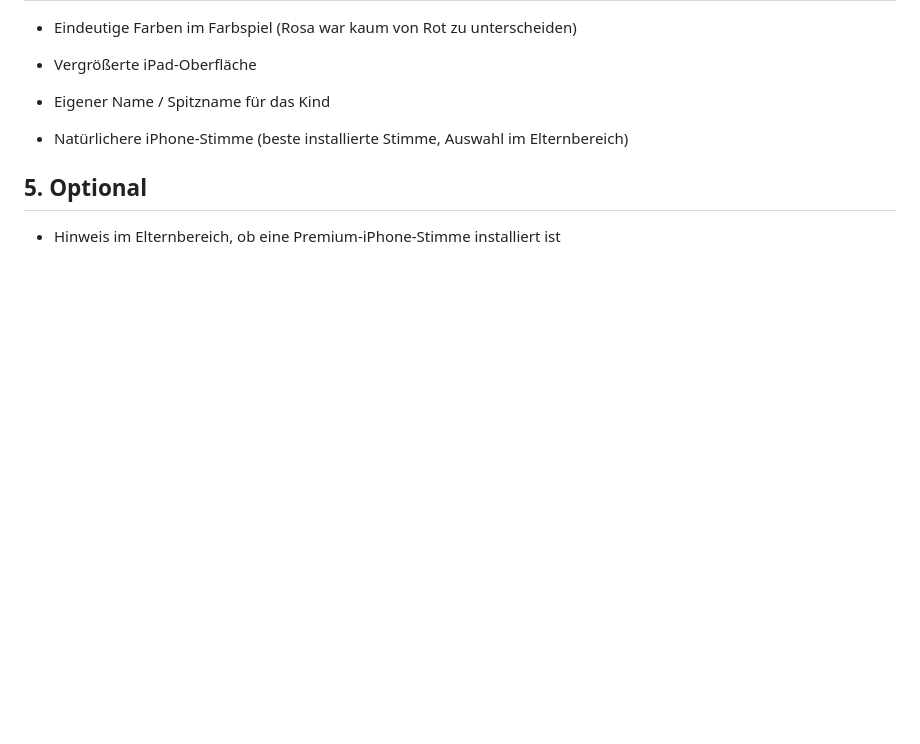
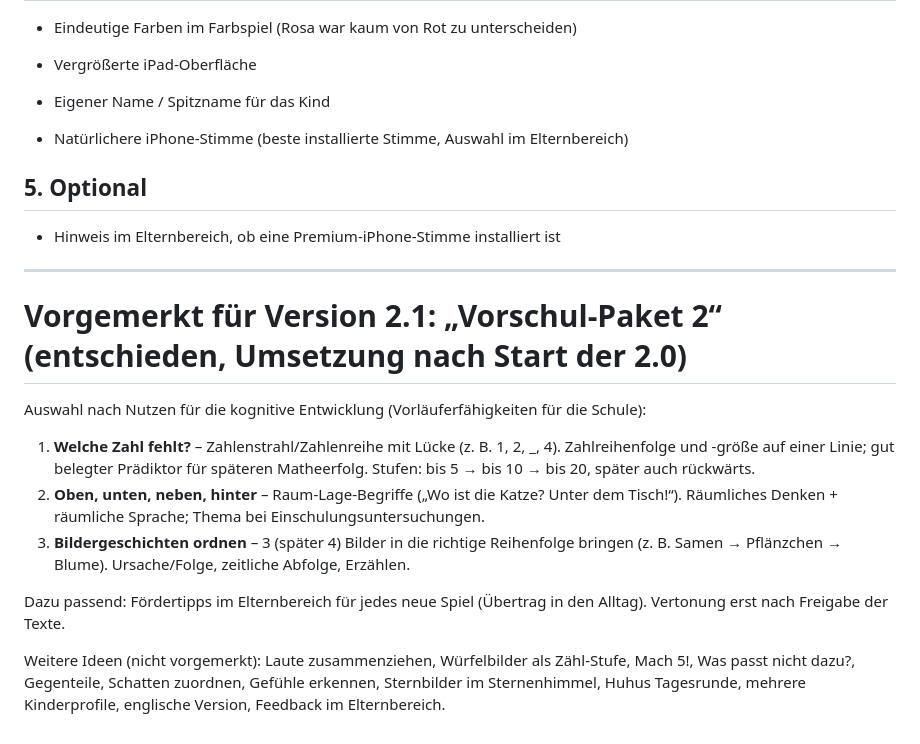
Before and after one commit to nggpfnnzhh-debug/Claude, a Markdown page: docs/NAECHSTES_UPDATE.md, the part around the change. GitHub-like rendering; blank space fills up the shorter version.

Commit message:
Ideen für Version 2.1 vorgemerkt [skip ci]

```diff
--- a/docs/NAECHSTES_UPDATE.md
+++ b/docs/NAECHSTES_UPDATE.md
@@ -68,3 +68,24 @@ Kostenlos, ohne Kaufangebote, ohne Datenübertragung.
 ## 5. Optional
 
 - Hinweis im Elternbereich, ob eine Premium-iPhone-Stimme installiert ist
+
+---
+
+# Vorgemerkt für Version 2.1: „Vorschul-Paket 2“ (entschieden, Umsetzung nach Start der 2.0)
+
+Auswahl nach Nutzen für die kognitive Entwicklung (Vorläuferfähigkeiten für die Schule):
+
+1. **Welche Zahl fehlt?** – Zahlenstrahl/Zahlenreihe mit Lücke (z. B. 1, 2, _, 4).
+   Zahlreihenfolge und -größe auf einer Linie; gut belegter Prädiktor für späteren Matheerfolg.
+   Stufen: bis 5 → bis 10 → bis 20, später auch rückwärts.
+2. **Oben, unten, neben, hinter** – Raum-Lage-Begriffe („Wo ist die Katze? Unter dem Tisch!“).
+   Räumliches Denken + räumliche Sprache; Thema bei Einschulungsuntersuchungen.
+3. **Bildergeschichten ordnen** – 3 (später 4) Bilder in die richtige Reihenfolge bringen
+   (z. B. Samen → Pflänzchen → Blume). Ursache/Folge, zeitliche Abfolge, Erzählen.
+
+Dazu passend: Fördertipps im Elternbereich für jedes neue Spiel (Übertrag in den Alltag).
+Vertonung erst nach Freigabe der Texte.
+
+Weitere Ideen (nicht vorgemerkt): Laute zusammenziehen, Würfelbilder als Zähl-Stufe, Mach 5!,
+Was passt nicht dazu?, Gegenteile, Schatten zuordnen, Gefühle erkennen, Sternbilder im
+Sternenhimmel, Huhus Tagesrunde, mehrere Kinderprofile, englische Version, Feedback im Elternbereich.
```
